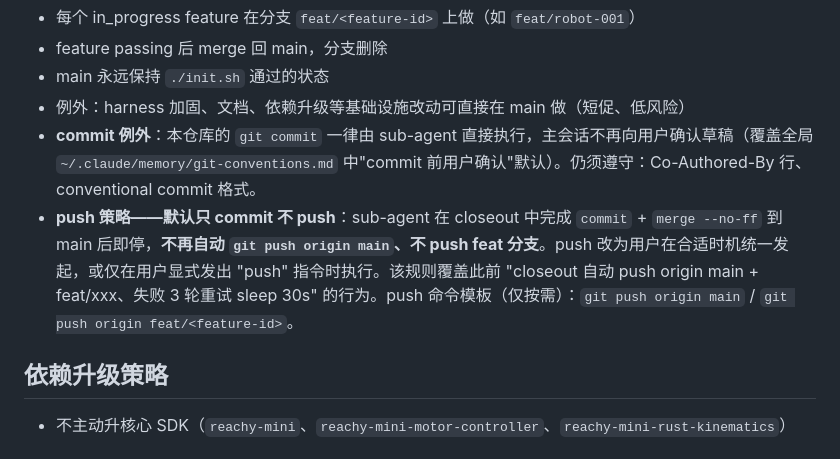
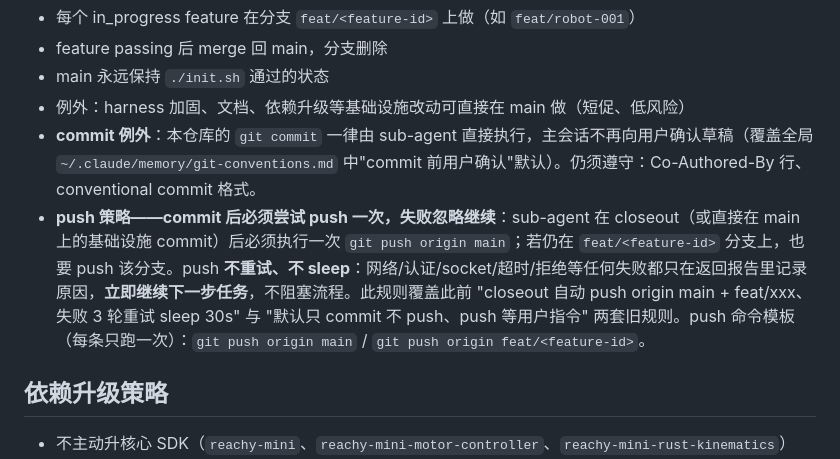
Before and after one commit to halton/coco, a Markdown page: AGENTS.md, the part around the change. GitHub-like rendering.

```diff
--- a/AGENTS.md
+++ b/AGENTS.md
@@ -65,7 +65,7 @@
 - main 永远保持 `./init.sh` 通过的状态
 - 例外：harness 加固、文档、依赖升级等基础设施改动可直接在 main 做（短促、低风险）
 - **commit 例外**：本仓库的 `git commit` 一律由 sub-agent 直接执行，主会话不再向用户确认草稿（覆盖全局 `~/.claude/memory/git-conventions.md` 中"commit 前用户确认"默认）。仍须遵守：Co-Authored-By 行、conventional commit 格式。
-- **push 策略——默认只 commit 不 push**：sub-agent 在 closeout 中完成 `commit` + `merge --no-ff` 到 main 后即停，**不再自动 `git push origin main`、不 push feat 分支**。push 改为用户在合适时机统一发起，或仅在用户显式发出 "push" 指令时执行。该规则覆盖此前 "closeout 自动 push origin main + feat/xxx、失败 3 轮重试 sleep 30s" 的行为。push 命令模板（仅按需）：`git push origin main` / `git push origin feat/<feature-id>`。
+- **push 策略——commit 后必须尝试 push 一次，失败忽略继续**：sub-agent 在 closeout（或直接在 main 上的基础设施 commit）后必须执行一次 `git push origin main`；若仍在 `feat/<feature-id>` 分支上，也要 push 该分支。push **不重试、不 sleep**：网络/认证/socket/超时/拒绝等任何失败都只在返回报告里记录原因，**立即继续下一步任务**，不阻塞流程。此规则覆盖此前 "closeout 自动 push origin main + feat/xxx、失败 3 轮重试 sleep 30s" 与 "默认只 commit 不 push、push 等用户指令" 两套旧规则。push 命令模板（每条只跑一次）：`git push origin main` / `git push origin feat/<feature-id>`。
 
 ## 依赖升级策略
 
```
Also changed, not shown: CLAUDE.md (+6 -7 lines).
